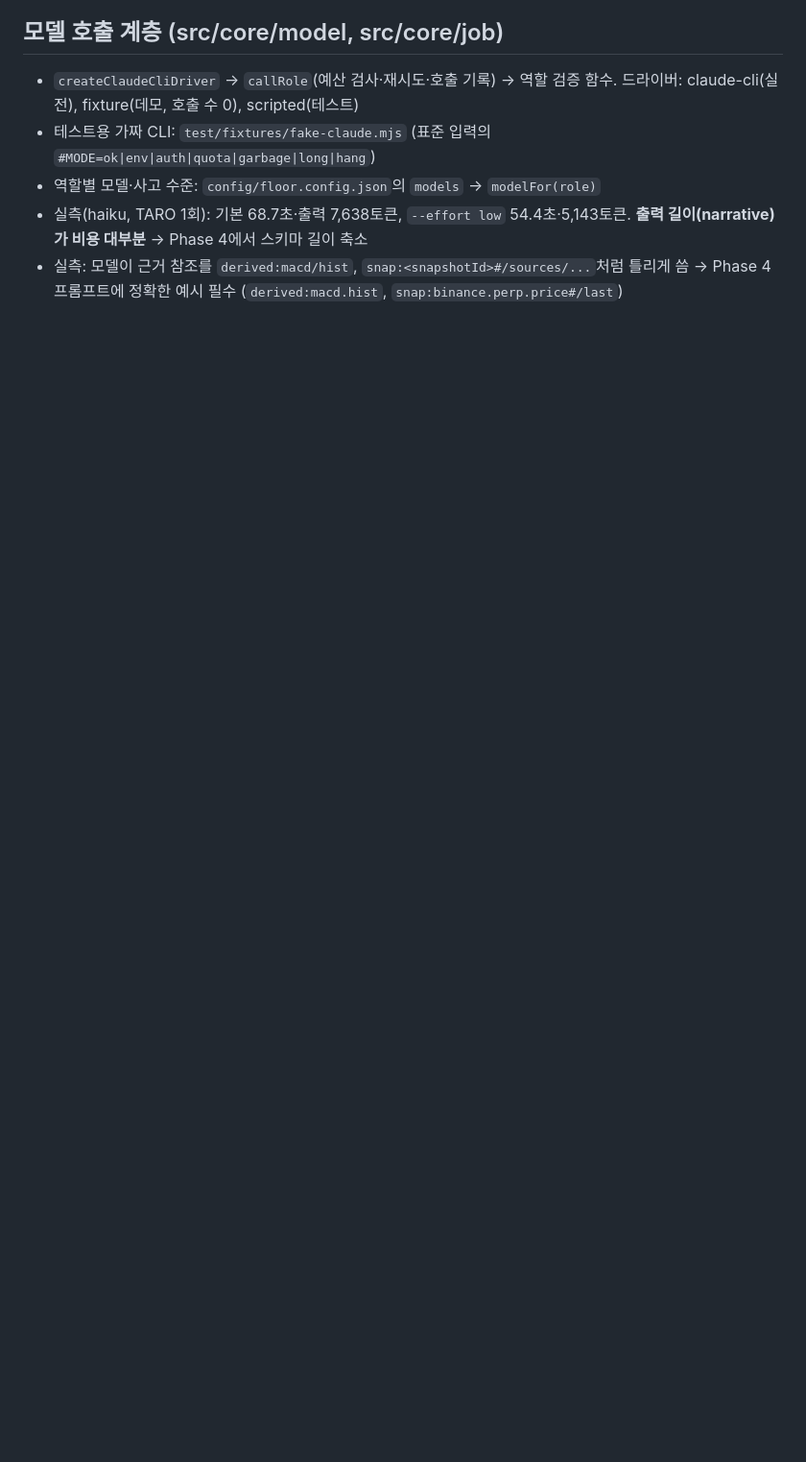
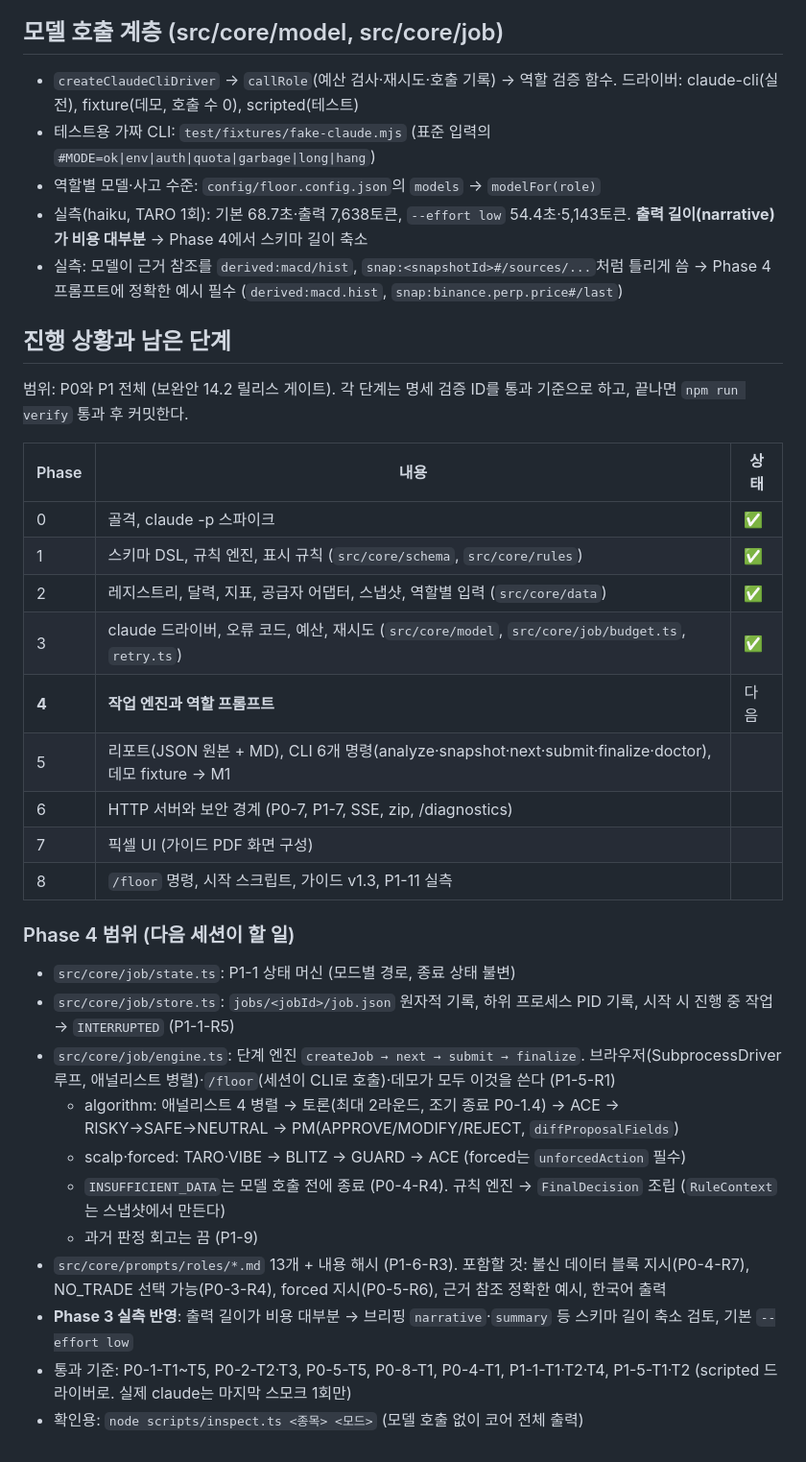
Before and after one commit to kokkumong/pixel-trading-floor, a Markdown page: CLAUDE.md, the part around the change. Shown at 96% size. GitHub-like rendering; blank space fills up the shorter version.

Commit message:
CLAUDE.md: 진행 상황과 Phase 4 범위 정리 (새 세션 인계용)
Co-Authored-By: Claude Opus 5.5 <noreply@anthropic.com>

```diff
--- a/CLAUDE.md
+++ b/CLAUDE.md
@@ -71,3 +71,31 @@ claude -p --safe-mode --tools "" --no-session-persistence --output-format json \
 - 역할별 모델·사고 수준: `config/floor.config.json`의 `models` → `modelFor(role)`
 - 실측(haiku, TARO 1회): 기본 68.7초·출력 7,638토큰, `--effort low` 54.4초·5,143토큰. **출력 길이(narrative)가 비용 대부분** → Phase 4에서 스키마 길이 축소
 - 실측: 모델이 근거 참조를 `derived:macd/hist`, `snap:<snapshotId>#/sources/...`처럼 틀리게 씀 → Phase 4 프롬프트에 정확한 예시 필수 (`derived:macd.hist`, `snap:binance.perp.price#/last`)
+
+## 진행 상황과 남은 단계
+범위: P0와 P1 전체 (보완안 14.2 릴리스 게이트). 각 단계는 명세 검증 ID를 통과 기준으로 하고, 끝나면 `npm run verify` 통과 후 커밋한다.
+
+| Phase | 내용 | 상태 |
+|---|---|---|
+| 0 | 골격, claude -p 스파이크 | ✅ |
+| 1 | 스키마 DSL, 규칙 엔진, 표시 규칙 (`src/core/schema`, `src/core/rules`) | ✅ |
+| 2 | 레지스트리, 달력, 지표, 공급자 어댑터, 스냅샷, 역할별 입력 (`src/core/data`) | ✅ |
+| 3 | claude 드라이버, 오류 코드, 예산, 재시도 (`src/core/model`, `src/core/job/budget.ts`, `retry.ts`) | ✅ |
+| **4** | **작업 엔진과 역할 프롬프트** | 다음 |
+| 5 | 리포트(JSON 원본 + MD), CLI 6개 명령(analyze·snapshot·next·submit·finalize·doctor), 데모 fixture → M1 | |
+| 6 | HTTP 서버와 보안 경계 (P0-7, P1-7, SSE, zip, /diagnostics) | |
+| 7 | 픽셀 UI (가이드 PDF 화면 구성) | |
+| 8 | `/floor` 명령, 시작 스크립트, 가이드 v1.3, P1-11 실측 | |
+
+### Phase 4 범위 (다음 세션이 할 일)
+- `src/core/job/state.ts`: P1-1 상태 머신 (모드별 경로, 종료 상태 불변)
+- `src/core/job/store.ts`: `jobs/<jobId>/job.json` 원자적 기록, 하위 프로세스 PID 기록, 시작 시 진행 중 작업 → `INTERRUPTED` (P1-1-R5)
+- `src/core/job/engine.ts`: 단계 엔진 `createJob → next → submit → finalize`. 브라우저(SubprocessDriver 루프, 애널리스트 병렬)·`/floor`(세션이 CLI로 호출)·데모가 모두 이것을 쓴다 (P1-5-R1)
+  - algorithm: 애널리스트 4 병렬 → 토론(최대 2라운드, 조기 종료 P0-1.4) → ACE → RISKY→SAFE→NEUTRAL → PM(APPROVE/MODIFY/REJECT, `diffProposalFields`)
+  - scalp·forced: TARO·VIBE → BLITZ → GUARD → ACE (forced는 `unforcedAction` 필수)
+  - `INSUFFICIENT_DATA`는 모델 호출 전에 종료 (P0-4-R4). 규칙 엔진 → `FinalDecision` 조립 (`RuleContext`는 스냅샷에서 만든다)
+  - 과거 판정 회고는 끔 (P1-9)
+- `src/core/prompts/roles/*.md` 13개 + 내용 해시 (P1-6-R3). 포함할 것: 불신 데이터 블록 지시(P0-4-R7), NO_TRADE 선택 가능(P0-3-R4), forced 지시(P0-5-R6), 근거 참조 정확한 예시, 한국어 출력
+- **Phase 3 실측 반영**: 출력 길이가 비용 대부분 → 브리핑 `narrative`·`summary` 등 스키마 길이 축소 검토, 기본 `--effort low`
+- 통과 기준: P0-1-T1~T5, P0-2-T2·T3, P0-5-T5, P0-8-T1, P0-4-T1, P1-1-T1·T2·T4, P1-5-T1·T2 (scripted 드라이버로. 실제 claude는 마지막 스모크 1회만)
+- 확인용: `node scripts/inspect.ts <종목> <모드>` (모델 호출 없이 코어 전체 출력)
```
